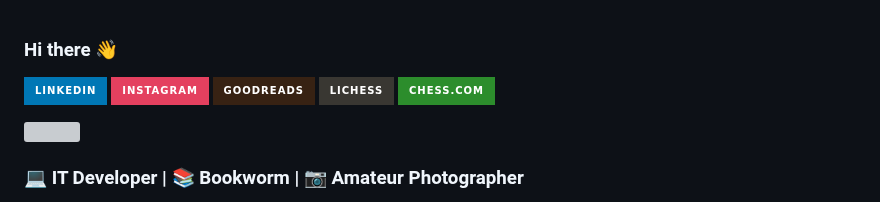
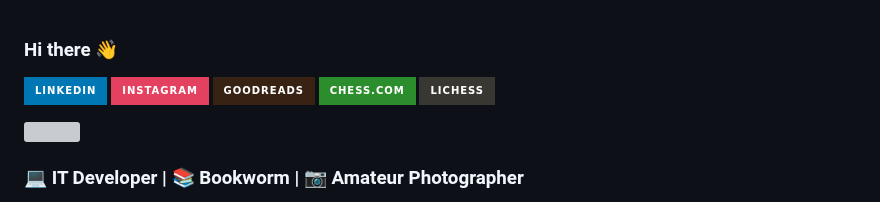
Before and after one commit to jesuserro/jesuserro, a Markdown page: README.md, the part around the change. GitHub-like rendering; badges without logos; grey boxes are pictures that could not be loaded.

```diff
--- a/README.md
+++ b/README.md
@@ -2,8 +2,8 @@
 [![Linkedin Follow](https://img.shields.io/badge/LinkedIn-0077B5?style=for-the-badge&logo=linkedin&logoColor=white)][lk]
 [![Instagram Profile](https://img.shields.io/badge/Instagram-E4405F?style=for-the-badge&logo=instagram&logoColor=white)][ig]
 [![Goodreads profile](https://img.shields.io/badge/Goodreads-372213?style=for-the-badge&logo=goodreads&logoColor=white)][gr]
+[![Chess.com profile](https://img.shields.io/badge/Chess.com-2C8D2C?style=for-the-badge&logo=Chess.com&logoColor=white)][chess]
 [![Lichess profile](https://img.shields.io/badge/Lichess-393732?style=for-the-badge&logo=lichess&logoColor=white)][lc]
-[![Chess.com profile](https://img.shields.io/badge/Chess.com-2C8D2C?style=for-the-badge&logo=Chess.com&logoColor=white)][chess]
 
 
 <img src="https://komarev.com/ghpvc/?username=jesuserro&style=flat-square&color=blue" alt=""/>
```
